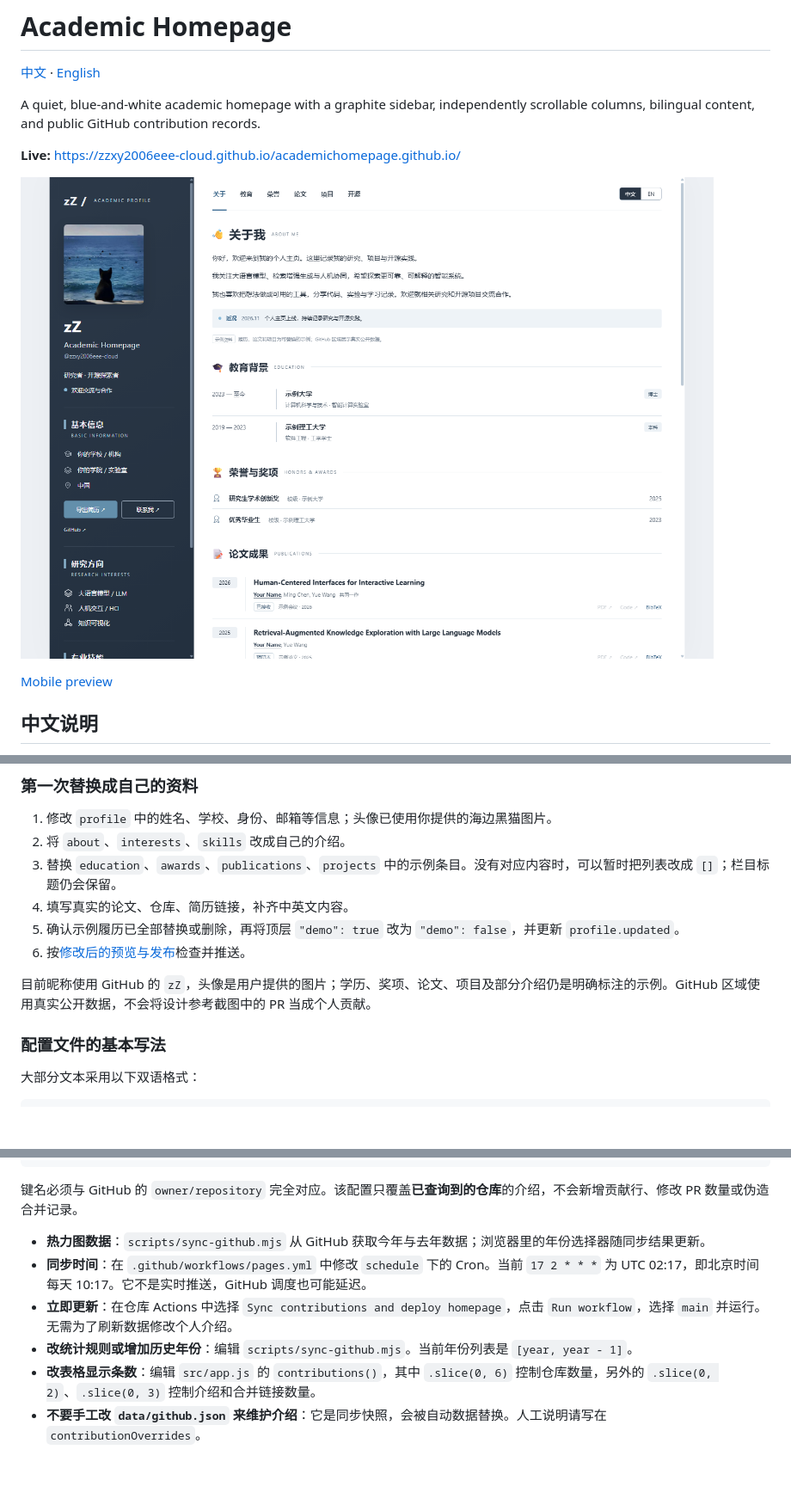
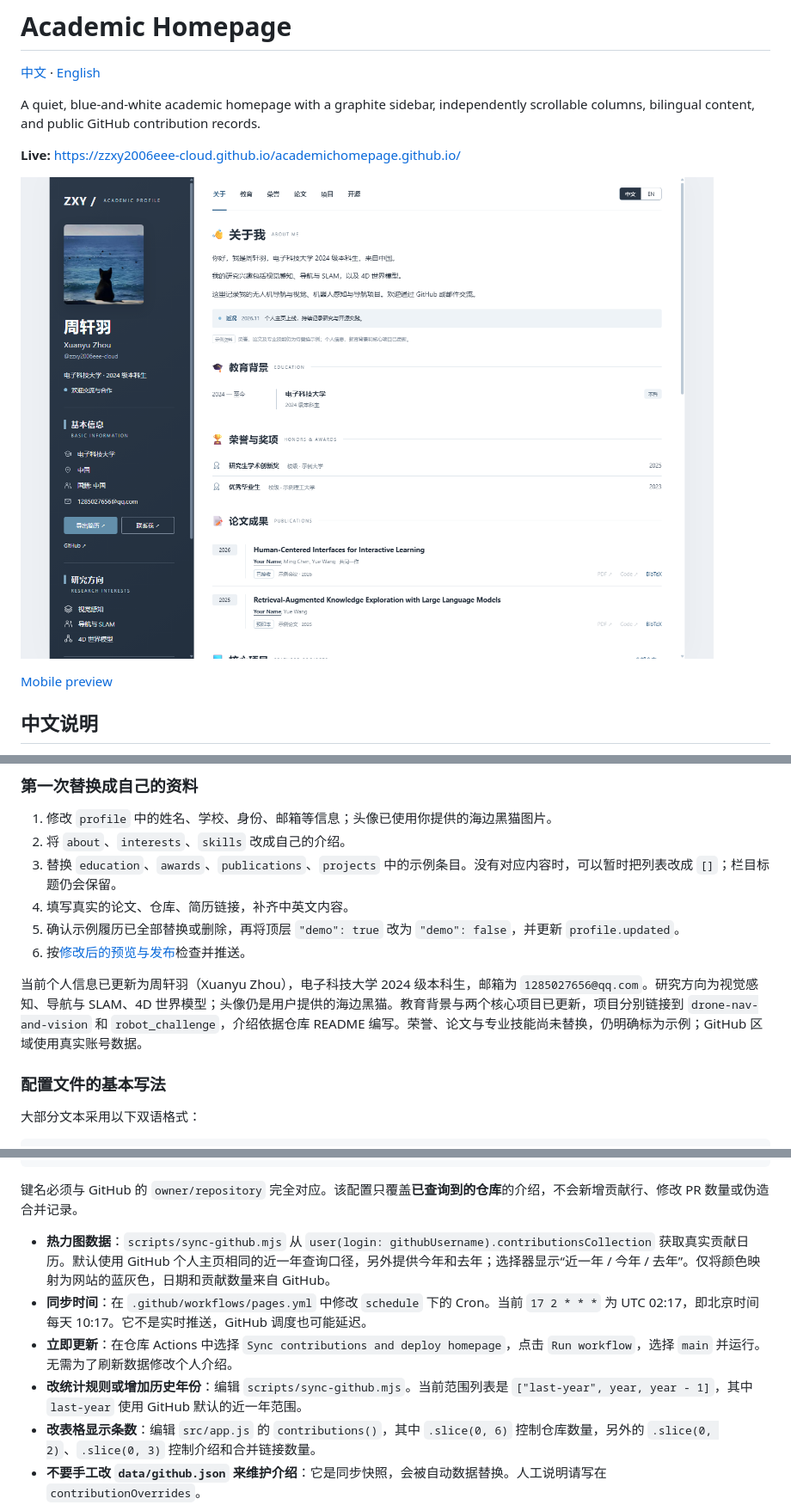
Before and after one commit to zzxy2006eee-cloud/academichomepage.github.io, a Markdown page: README.md, 3 parts joined by grey strips. Shown at 86% size. Rendered like a GitHub page; pictures changed too: docs/desktop-preview.png; blank space fills up the shorter version.

Commit message:
Personalize Xuanyu Zhou profile, robotics projects, and GitHub calendar

```diff
--- a/README.md
+++ b/README.md
@@ -100,7 +102,7 @@ node scripts/serve.mjs
 5. 确认示例履历已全部替换或删除，再将顶层 `"demo": true` 改为 `"demo": false`，并更新 `profile.updated`。
 6. 按[修改后的预览与发布](#修改后的预览与发布)检查并推送。
 
-目前昵称使用 GitHub 的 `zZ`，头像是用户提供的图片；学历、奖项、论文、项目及部分介绍仍是明确标注的示例。GitHub 区域使用真实公开数据，不会将设计参考截图中的 PR 当成个人贡献。
+当前个人信息已更新为周轩羽（Xuanyu Zhou），电子科技大学 2024 级本科生，邮箱为 `1285027656@qq.com`。研究方向为视觉感知、导航与 SLAM、4D 世界模型；头像仍是用户提供的海边黑猫。教育背景与两个核心项目已更新，项目分别链接到 `drone-nav-and-vision` 和 `robot_challenge`，介绍依据仓库 README 编写。荣誉、论文与专业技能尚未替换，仍明确标为示例；GitHub 区域使用真实账号数据。
 
 ### 配置文件的基本写法
 
@@ -267,10 +271,10 @@ JSON 使用英文双引号；相邻条目之间用英文逗号分隔，最后一
 
 键名必须与 GitHub 的 `owner/repository` 完全对应。该配置只覆盖**已查询到的仓库**的介绍，不会新增贡献行、修改 PR 数量或伪造合并记录。
 
-- **热力图数据**：`scripts/sync-github.mjs` 从 GitHub 获取今年与去年数据；浏览器里的年份选择器随同步结果更新。
+- **热力图数据**：`scripts/sync-github.mjs` 从 `user(login: githubUsername).contributionsCollection` 获取真实贡献日历。默认使用 GitHub 个人主页相同的近一年查询口径，另外提供今年和去年；选择器显示“近一年 / 今年 / 去年”。仅将颜色映射为网站的蓝灰色，日期和贡献数量来自 GitHub。
 - **同步时间**：在 `.github/workflows/pages.yml` 中修改 `schedule` 下的 Cron。当前 `17 2 * * *` 为 UTC 02:17，即北京时间每天 10:17。它不是实时推送，GitHub 调度也可能延迟。
 - **立即更新**：在仓库 Actions 中选择 `Sync contributions and deploy homepage`，点击 `Run workflow`，选择 `main` 并运行。无需为了刷新数据修改个人介绍。
-- **改统计规则或增加历史年份**：编辑 `scripts/sync-github.mjs`。当前年份列表是 `[year, year - 1]`。
+- **改统计规则或增加历史年份**：编辑 `scripts/sync-github.mjs`。当前范围列表是 `["last-year", year, year - 1]`，其中 `last-year` 使用 GitHub 默认的近一年范围。
 - **改表格显示条数**：编辑 `src/app.js` 的 `contributions()`，其中 `.slice(0, 6)` 控制仓库数量，另外的 `.slice(0, 2)`、`.slice(0, 3)` 控制介绍和合并链接数量。
 - **不要手工改 `data/github.json` 来维护介绍**：它是同步快照，会被自动数据替换。人工说明请写在 `contributionOverrides`。
 
```
Also changed, not shown: other parts of README.md (+6 -2 lines), docs/mobile-preview.png, 9 other files.
